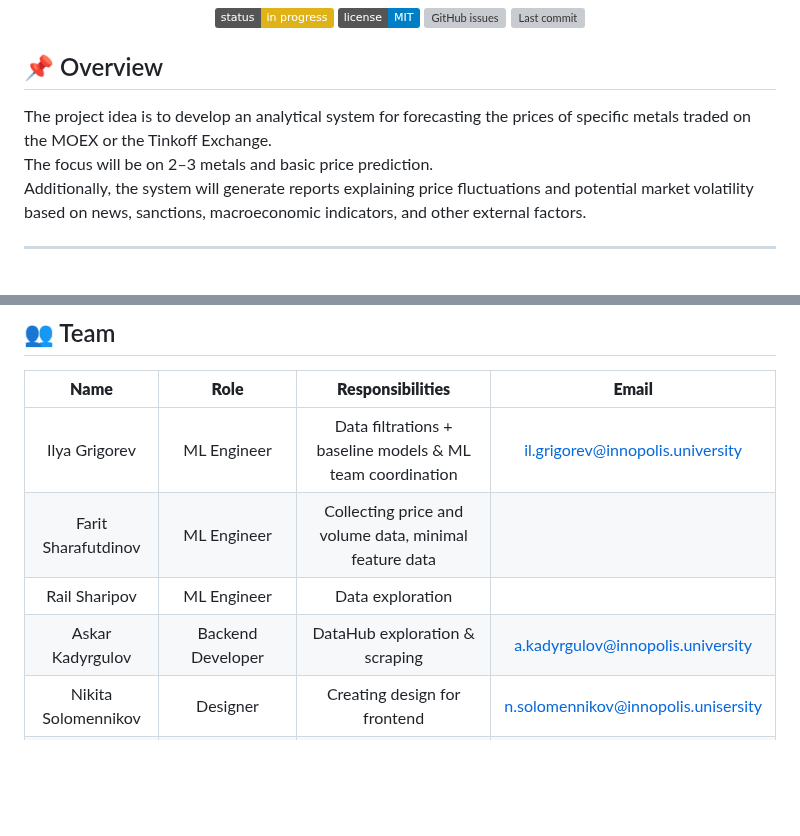
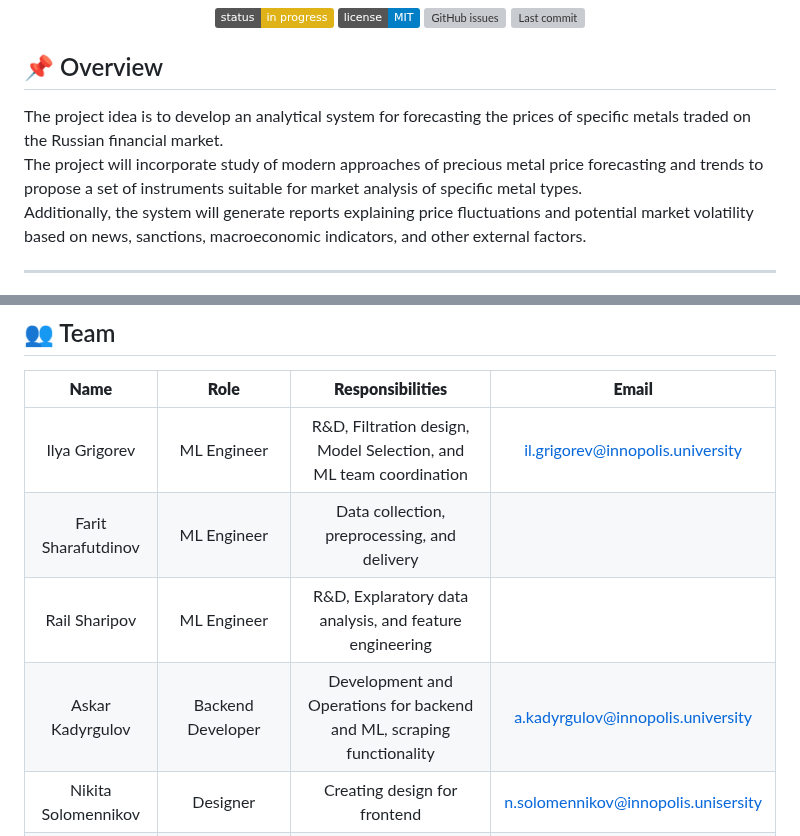
Before and after one commit to IU-Capstone-Project-2025/Metalytics, a Markdown page: README.md, 2 parts joined by grey strips. Rendered like a GitHub page; badges without logos; blank space fills up the shorter version; grey boxes are pictures that could not be loaded.

Commit message:
Responsibilities and Overview updated in README.md

```diff
--- a/README.md
+++ b/README.md
@@ -9,8 +9,8 @@
 
 ## 📌 Overview
 
-The project idea is to develop an analytical system for forecasting the prices of specific metals traded on the MOEX or the Tinkoff Exchange.
-The focus will be on 2–3 metals and basic price prediction.
+The project idea is to develop an analytical system for forecasting the prices of specific metals traded on the Russian financial market.
+The project will incorporate study of modern approaches of precious metal price forecasting and trends to propose a set of instruments suitable for market analysis of specific metal types.
 Additionally, the system will generate reports explaining price fluctuations and potential market volatility based on news, sanctions, macroeconomic indicators, and other external factors.
 
 ---
@@ -59,10 +59,10 @@ _Coming soon_
 
 |       **Name**       |         **Role**          |              **Responsibilities**               |      **Email**      |
 |:--------------------:|:-------------------------:|:-----------------------------------------------:|:--------------------------:|
-| Ilya Grigorev        | ML Engineer               | Data filtrations + baseline models & ML team coordination |         il.grigorev@innopolis.university                 |
-| Farit Sharafutdinov  | ML Engineer               | Collecting price and volume data, minimal feature data     |                          |
-| Rail Sharipov        | ML Engineer               | Data exploration                                 |                          |
-| Askar Kadyrgulov     | Backend Developer         | DataHub exploration & scraping                   |            a.kadyrgulov@innopolis.university              |
+| Ilya Grigorev        | ML Engineer               | R&D, Filtration design, Model Selection, and ML team coordination |         il.grigorev@innopolis.university                 |
+| Farit Sharafutdinov  | ML Engineer               | Data collection, preprocessing, and delivery     |                          |
+| Rail Sharipov        | ML Engineer               | R&D, Explaratory data analysis, and feature engineering                                 |                          |
+| Askar Kadyrgulov     | Backend Developer         | Development and Operations for backend and ML, scraping functionality                   |            a.kadyrgulov@innopolis.university              |
 | Nikita Solomennikov  | Designer                  | Creating design for frontend                     |              n.solomennikov@innopolis.unisersity            |
 | Emil Shanayev        | Report Coordinator        | Report writing help                              |         None              |
 | Vladimir Toporkov    | Frontend Developer / Team Lead | Frontend development, team coordination       |               v.toporkov@innopolis.university           |
```
